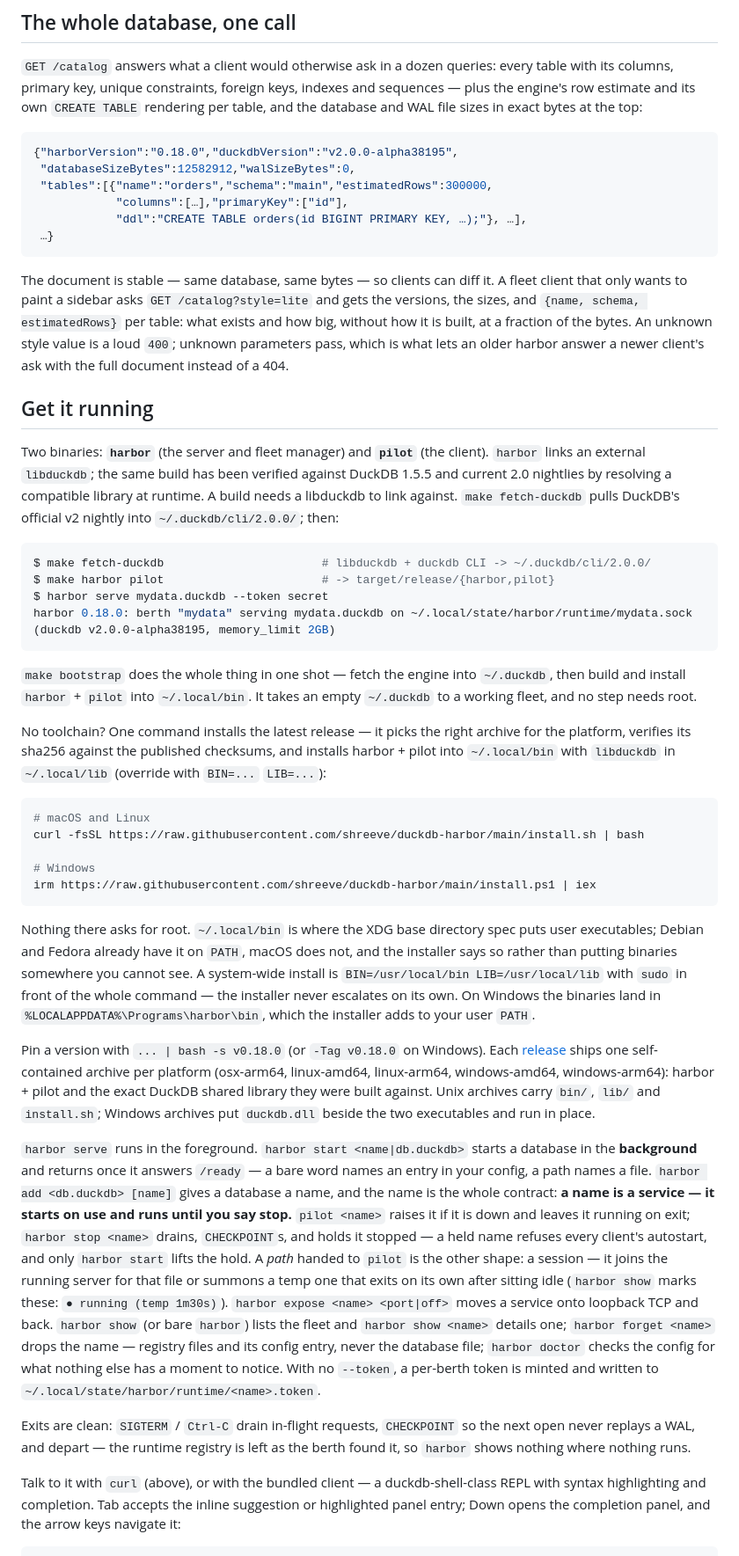
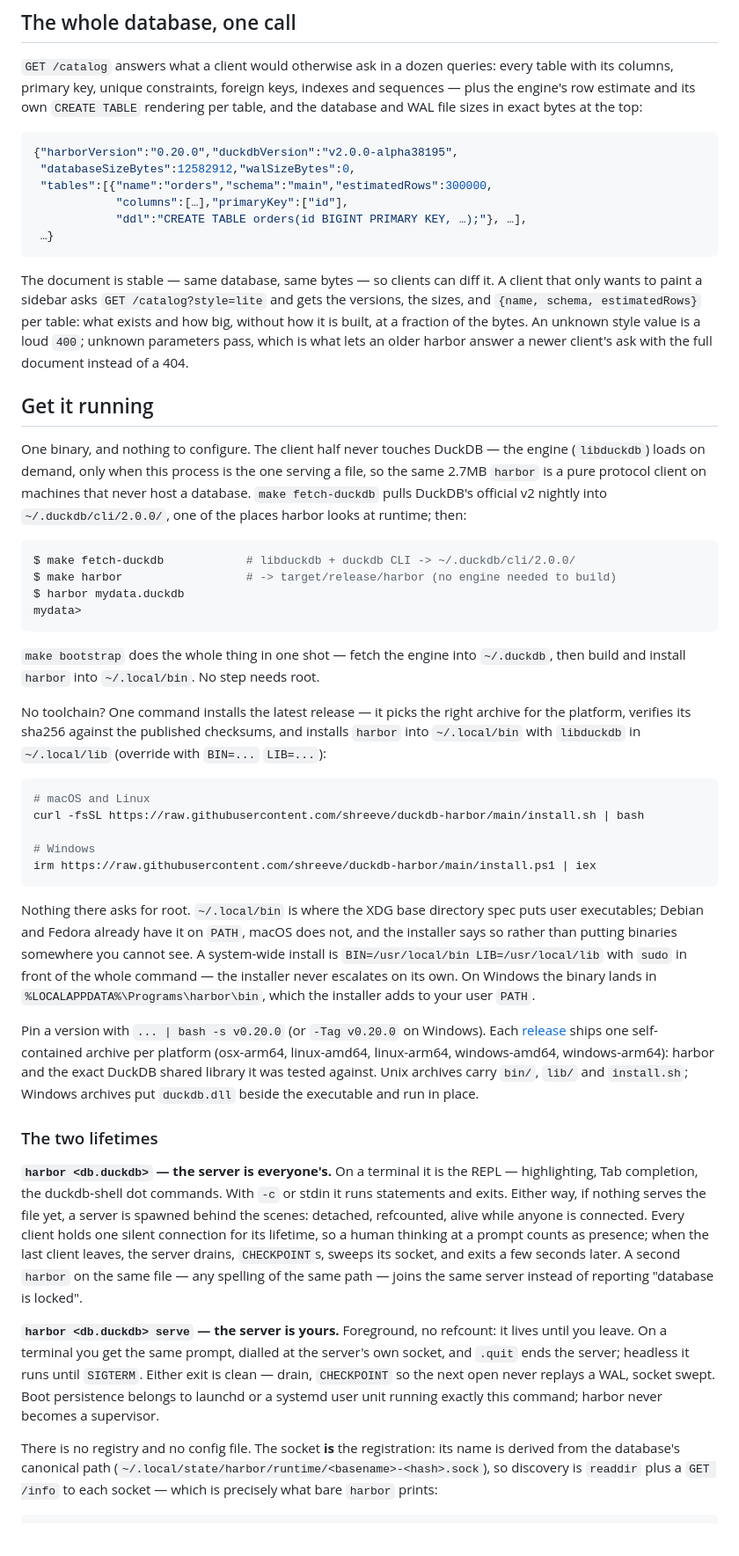
Before and after one commit to shreeve/duckdb-harbor, a Markdown page: README.md, the part around one of its changes. Shown at 88% size. Rendered like a GitHub page; blank space fills up the shorter version.

````diff
--- a/README.md
+++ b/README.md
@@ -204,7 +213,7 @@ indexes and sequences — plus the engine's row estimate and its own
 exact bytes at the top:
 
 ```json
-{"harborVersion":"0.18.0","duckdbVersion":"v2.0.0-alpha38195",
+{"harborVersion":"0.20.0","duckdbVersion":"v2.0.0-alpha38195",
  "databaseSizeBytes":12582912,"walSizeBytes":0,
  "tables":[{"name":"orders","schema":"main","estimatedRows":300000,
             "columns":[…],"primaryKey":["id"],
@@ -213,7 +222,7 @@ exact bytes at the top:
 ```
 
 The document is stable — same database, same bytes — so clients can diff it.
-A fleet client that only wants to paint a sidebar asks
+A client that only wants to paint a sidebar asks
 `GET /catalog?style=lite` and gets the versions, the sizes, and
 `{name, schema, estimatedRows}` per table: what exists and how big, without
 how it is built, at a fraction of the bytes. An unknown style value is a loud
@@ -222,28 +231,28 @@ newer client's ask with the full document instead of a 404.
 
 ## Get it running
 
-Two binaries: **`harbor`** (the server and fleet manager) and **`pilot`** (the
-client). `harbor` links an external `libduckdb`; the same build has been
-verified against DuckDB 1.5.5 and current 2.0 nightlies by resolving a
-compatible library at runtime. A build needs a libduckdb to link against.
-`make fetch-duckdb` pulls DuckDB's official v2 nightly into
-`~/.duckdb/cli/2.0.0/`; then:
+One binary, and nothing to configure. The client half never touches DuckDB —
+the engine (`libduckdb`) loads on demand, only when this process is the one
+serving a file, so the same 2.7MB `harbor` is a pure protocol client on
+machines that never host a database. `make fetch-duckdb` pulls DuckDB's
+official v2 nightly into `~/.duckdb/cli/2.0.0/`, one of the places harbor
+looks at runtime; then:
 
 ```console
-$ make fetch-duckdb                       # libduckdb + duckdb CLI -> ~/.duckdb/cli/2.0.0/
-$ make harbor pilot                       # -> target/release/{harbor,pilot}
-$ harbor serve mydata.duckdb --token secret
-harbor 0.18.0: berth "mydata" serving mydata.duckdb on ~/.local/state/harbor/runtime/mydata.sock (duckdb v2.0.0-alpha38195, memory_limit 2GB)
+$ make fetch-duckdb            # libduckdb + duckdb CLI -> ~/.duckdb/cli/2.0.0/
+$ make harbor                  # -> target/release/harbor (no engine needed to build)
+$ harbor mydata.duckdb
+mydata>
 ```
 
 `make bootstrap` does the whole thing in one shot — fetch the engine into
-`~/.duckdb`, then build and install `harbor` + `pilot` into `~/.local/bin`. It
-takes an empty `~/.duckdb` to a working fleet, and no step needs root.
+`~/.duckdb`, then build and install `harbor` into `~/.local/bin`. No step
+needs root.
 
 No toolchain? One command installs the latest release — it picks the right
 archive for the platform, verifies its sha256 against the published checksums,
-and installs harbor + pilot into `~/.local/bin` with `libduckdb` in
-`~/.local/lib` (override with `BIN=...` `LIB=...`):
+and installs `harbor` into `~/.local/bin` with `libduckdb` in `~/.local/lib`
+(override with `BIN=...` `LIB=...`):
 
 ```bash
 # macOS and Linux
@@ -258,42 +267,41 @@ spec puts user executables; Debian and Fedora already have it on `PATH`, macOS
 does not, and the installer says so rather than putting binaries somewhere you
 cannot see. A system-wide install is `BIN=/usr/local/bin LIB=/usr/local/lib`
 with `sudo` in front of the whole command — the installer never escalates on
-its own. On Windows the binaries land in `%LOCALAPPDATA%\Programs\harbor\bin`,
+its own. On Windows the binary lands in `%LOCALAPPDATA%\Programs\harbor\bin`,
 which the installer adds to your user `PATH`.
 
-Pin a version with `... | bash -s v0.18.0` (or `-Tag v0.18.0` on Windows). Each
+Pin a version with `... | bash -s v0.20.0` (or `-Tag v0.20.0` on Windows). Each
 [release](https://github.com/shreeve/duckdb-harbor/releases)
 ships one self-contained archive per
 platform (osx-arm64, linux-amd64, linux-arm64, windows-amd64, windows-arm64):
-harbor + pilot and the exact DuckDB shared library they were built against.
-Unix archives carry `bin/`, `lib/` and `install.sh`; Windows archives put
-`duckdb.dll` beside the two executables and run in place.
+harbor and the exact DuckDB shared library it was tested against. Unix
+archives carry `bin/`, `lib/` and `install.sh`; Windows archives put
+`duckdb.dll` beside the executable and run in place.
 
-`harbor serve` runs in the foreground. `harbor start <name|db.duckdb>` starts a
-database in the **background** and returns once it answers `/ready` — a bare
-word names an entry in your config, a path names a file. `harbor add
-<db.duckdb> [name]` gives a database a name, and the name is the whole
-contract: **a name is a service — it starts on use and runs until you say
-stop.** `pilot <name>` raises it if it is down and leaves it running on exit;
-`harbor stop <name>` drains, `CHECKPOINT`s, and holds it stopped — a held name
-refuses every client's autostart, and only `harbor start` lifts the hold. A
-*path* handed to `pilot` is the other shape: a session — it joins the running
-server for that file or summons a temp one that exits on its own after
-sitting idle (`harbor show` marks these: `● running (temp 1m30s)`).
-`harbor expose <name> <port|off>` moves a service onto loopback TCP and back.
-`harbor show` (or bare `harbor`) lists the fleet and `harbor show <name>`
-details one; `harbor forget <name>` drops the name — registry files and its
-config entry, never the database file; `harbor doctor` checks the config for
-what nothing else has a moment to notice. With no `--token`, a per-berth token
-is minted and written to `~/.local/state/harbor/runtime/<name>.token`.
+### The two lifetimes
 
-Exits are clean: `SIGTERM` / `Ctrl-C` drain in-flight requests, `CHECKPOINT`
-so the next open never replays a WAL, and depart — the runtime registry is
-left as the berth found it, so `harbor` shows nothing where nothing runs.
+**`harbor <db.duckdb>` — the server is everyone's.** On a terminal it is the
+REPL — highlighting, Tab completion, the duckdb-shell dot commands. With `-c`
+or stdin it runs statements and exits. Either way, if nothing serves the file
+yet, a server is spawned behind the scenes: detached, refcounted, alive while
+anyone is connected. Every client holds one silent connection for its
+lifetime, so a human thinking at a prompt counts as presence; when the last
+client leaves, the server drains, `CHECKPOINT`s, sweeps its socket, and exits
+a few seconds later. A second `harbor` on the same file — any spelling of the
+same path — joins the same server instead of reporting "database is locked".
 
-Talk to it with `curl` (above), or with the bundled client — a
-duckdb-shell-class REPL with syntax highlighting and completion. Tab accepts
-the inline suggestion or highlighted panel entry; Down opens the completion
-panel, and the arrow keys navigate it:
+**`harbor <db.duckdb> serve` — the server is yours.** Foreground, no
+refcount: it lives until you leave. On a terminal you get the same prompt,
+dialled at the server's own socket, and `.quit` ends the server; headless it
+runs until `SIGTERM`. Either exit is clean — drain, `CHECKPOINT` so the next
+open never replays a WAL, socket swept. Boot persistence belongs to launchd
+or a systemd user unit running exactly this command; harbor never becomes a
+supervisor.
+
+There is no registry and no config file. The socket **is** the registration:
+its name is derived from the database's canonical path
+(`~/.local/state/harbor/runtime/<basename>-<hash>.sock`), so discovery is
+`readdir` plus a `GET /info` to each socket — which is precisely what bare
+`harbor` prints:
 
 ```console
````
Also changed, not shown: other parts of README.md (+86 -57 lines), PRODUCT.md (+168 -237 lines), SALES-PITCH.md (+8 -6 lines).
